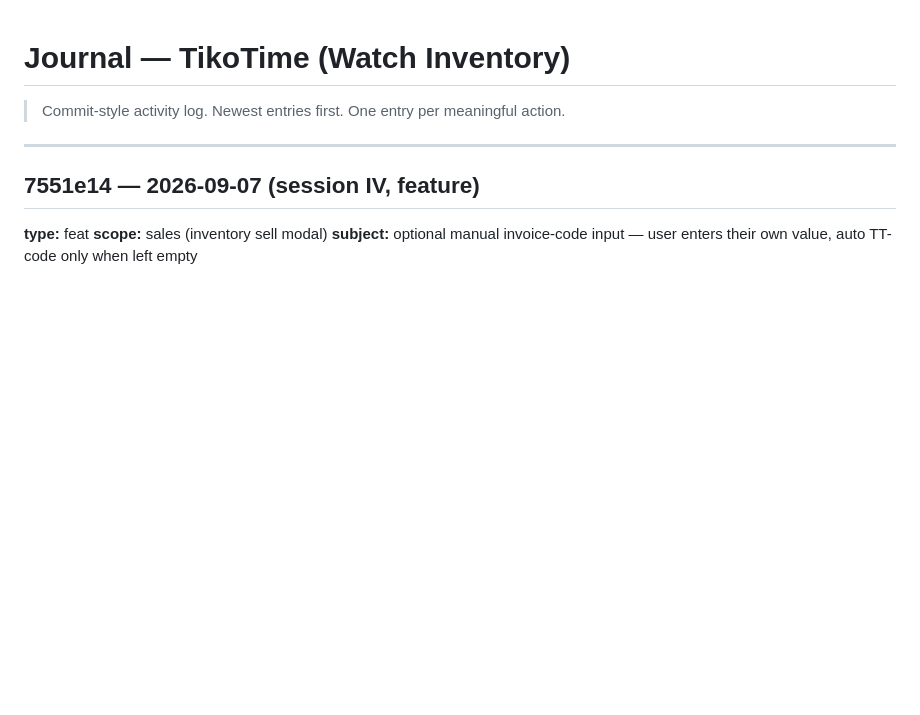
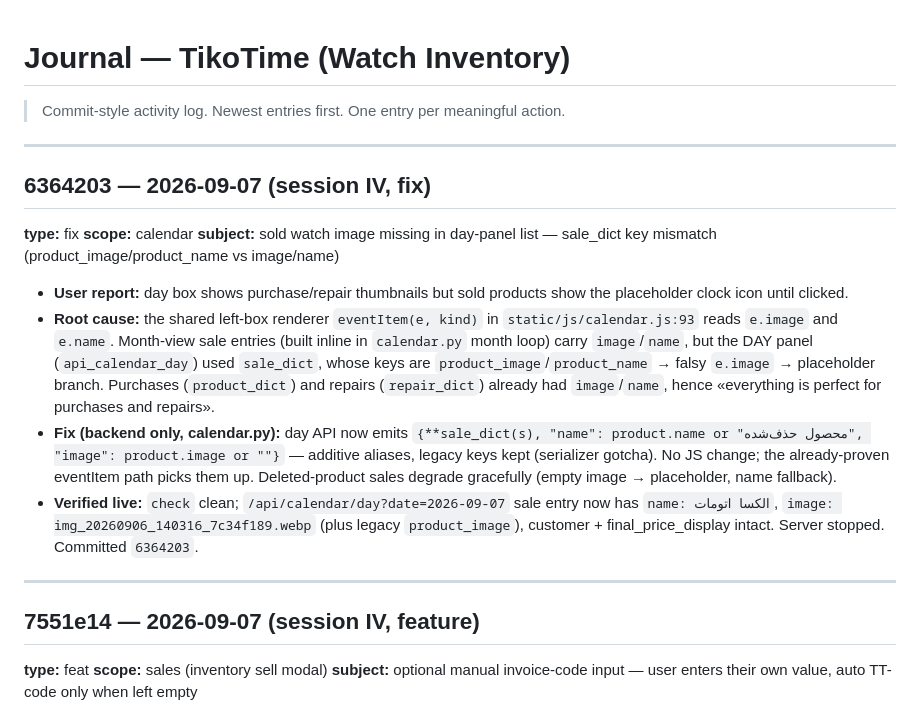
Before and after one commit to MetiiMz/Watch-Inventory, a Markdown page: .memory/JOURNAL.md, the part around the change. GitHub-like rendering; blank space fills up the shorter version.

Commit message:
docs(memory): calendar day-panel image fix 6364203

```diff
--- a/.memory/JOURNAL.md
+++ b/.memory/JOURNAL.md
@@ -3,6 +3,19 @@
 > Commit-style activity log. Newest entries first. One entry per meaningful action.
 
 ---
+## 6364203 — 2026-09-07 (session IV, fix)
+**type:** fix
+**scope:** calendar
+**subject:** sold watch image missing in day-panel list — sale_dict key mismatch (product_image/product_name vs image/name)
+
+- **User report:** day box shows purchase/repair thumbnails but sold products show the placeholder clock icon until clicked.
+- **Root cause:** the shared left-box renderer `eventItem(e, kind)` in `static/js/calendar.js:93` reads `e.image` and `e.name`. Month-view sale entries (built inline in `calendar.py` month loop) carry `image`/`name`, but the DAY panel (`api_calendar_day`) used `sale_dict`, whose keys are `product_image`/`product_name` → falsy `e.image` → placeholder branch. Purchases (`product_dict`) and repairs (`repair_dict`) already had `image`/`name`, hence «everything is perfect for purchases and repairs».
+- **Fix (backend only, calendar.py):** day API now emits `{**sale_dict(s), "name": product.name or "محصول حذف‌شده", "image": product.image or ""}` — additive aliases, legacy keys kept (serializer gotcha). No JS change; the already-proven eventItem path picks them up. Deleted-product sales degrade gracefully (empty image → placeholder, name fallback).
+- **Verified live:** `check` clean; `/api/calendar/day?date=2026-09-07` sale entry now has `name: الکسا اتومات`, `image: img_20260906_140316_7c34f189.webp` (plus legacy `product_image`), customer + final_price_display intact. Server stopped. Committed `6364203`.
+
+---
+
+
 ## 7551e14 — 2026-09-07 (session IV, feature)
 **type:** feat
 **scope:** sales (inventory sell modal)
```
